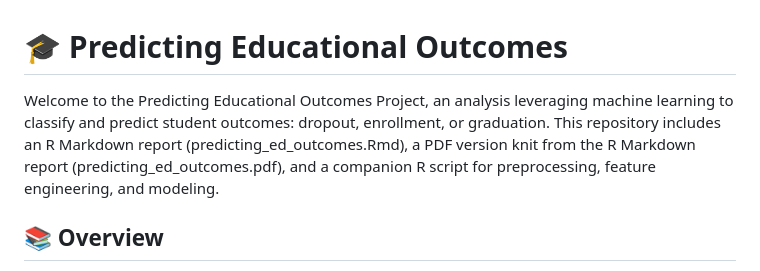
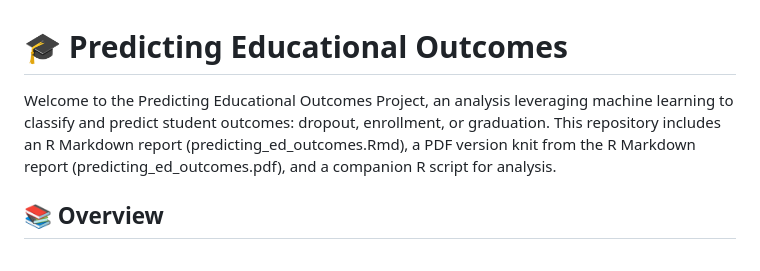
Before and after one commit to KevinWMcGowan/predicting_ed_outcomes, a Markdown page: README.md, the part around the change. Drawn GitHub-style.

```diff
--- a/README.md
+++ b/README.md
@@ -1,6 +1,6 @@
 # 🎓 Predicting Educational Outcomes
 
-Welcome to the Predicting Educational Outcomes Project, an analysis leveraging machine learning to classify and predict student outcomes: dropout, enrollment, or graduation. This repository includes an R Markdown report (predicting_ed_outcomes.Rmd), a PDF version knit from the R Markdown report (predicting_ed_outcomes.pdf), and a companion R script for preprocessing, feature engineering, and modeling.
+Welcome to the Predicting Educational Outcomes Project, an analysis leveraging machine learning to classify and predict student outcomes: dropout, enrollment, or graduation. This repository includes an R Markdown report (predicting_ed_outcomes.Rmd), a PDF version knit from the R Markdown report (predicting_ed_outcomes.pdf), and a companion R script for analysis.
 
 ## 📚 Overview
 
```
